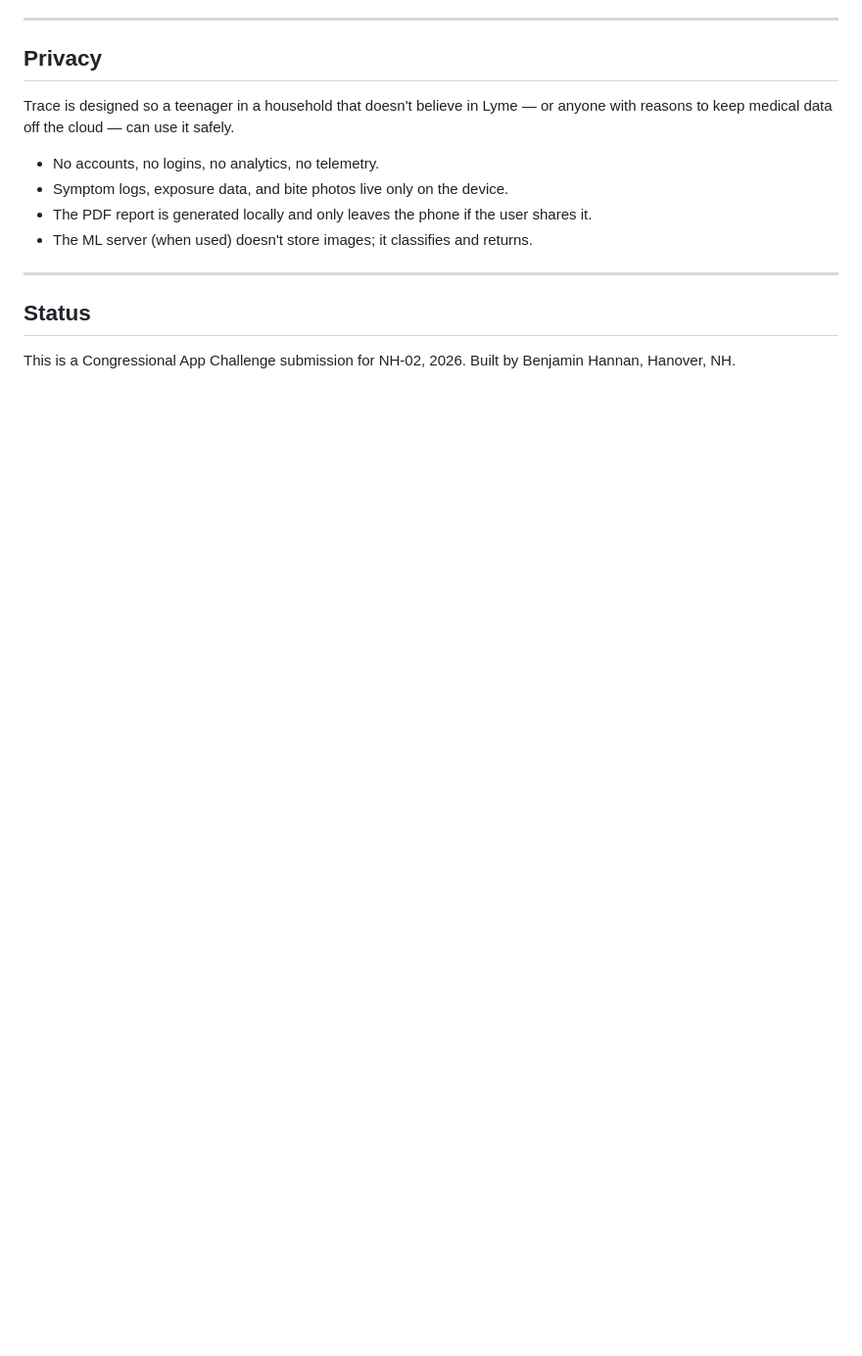
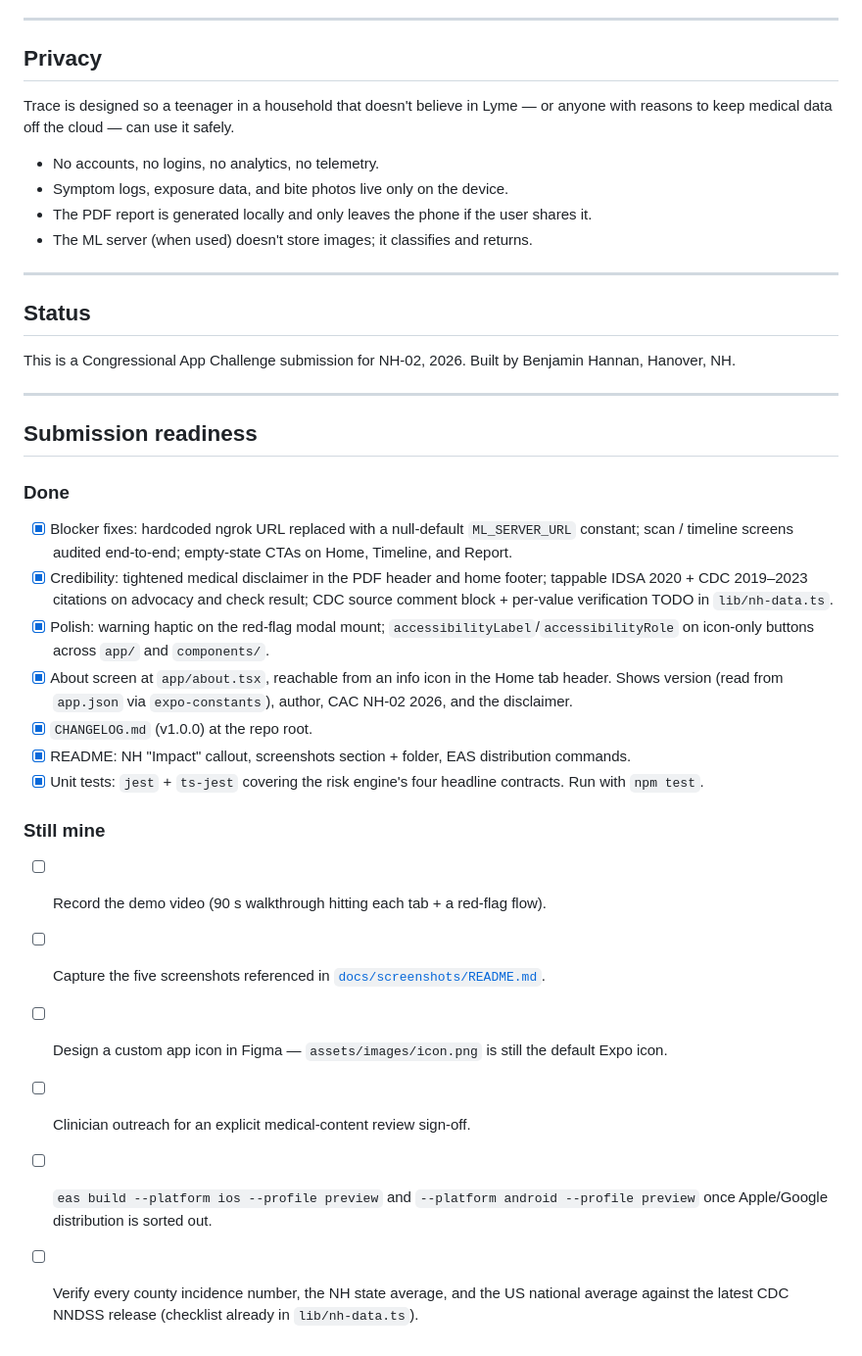
Before and after one commit to BenjaminHannan/Congressional-app, a Markdown page: README.md, the part around the change. Shown at 98% size. Rendered like a GitHub page; blank space fills up the shorter version.

```diff
--- a/README.md
+++ b/README.md
@@ -190,3 +190,26 @@ Trace is designed so a teenager in a household that doesn't believe in Lyme —
 ## Status
 
 This is a Congressional App Challenge submission for NH-02, 2026. Built by Benjamin Hannan, Hanover, NH.
+
+---
+
+## Submission readiness
+
+### Done
+
+- [x] Blocker fixes: hardcoded ngrok URL replaced with a null-default `ML_SERVER_URL` constant; scan / timeline screens audited end-to-end; empty-state CTAs on Home, Timeline, and Report.
+- [x] Credibility: tightened medical disclaimer in the PDF header and home footer; tappable IDSA 2020 + CDC 2019–2023 citations on advocacy and check result; CDC source comment block + per-value verification TODO in `lib/nh-data.ts`.
+- [x] Polish: warning haptic on the red-flag modal mount; `accessibilityLabel`/`accessibilityRole` on icon-only buttons across `app/` and `components/`.
+- [x] About screen at `app/about.tsx`, reachable from an info icon in the Home tab header. Shows version (read from `app.json` via `expo-constants`), author, CAC NH-02 2026, and the disclaimer.
+- [x] `CHANGELOG.md` (v1.0.0) at the repo root.
+- [x] README: NH "Impact" callout, screenshots section + folder, EAS distribution commands.
+- [x] Unit tests: `jest` + `ts-jest` covering the risk engine's four headline contracts. Run with `npm test`.
+
+### Still mine
+
+- [ ] Record the demo video (90 s walkthrough hitting each tab + a red-flag flow).
+- [ ] Capture the five screenshots referenced in [`docs/screenshots/README.md`](docs/screenshots/README.md).
+- [ ] Design a custom app icon in Figma — `assets/images/icon.png` is still the default Expo icon.
+- [ ] Clinician outreach for an explicit medical-content review sign-off.
+- [ ] `eas build --platform ios --profile preview` and `--platform android --profile preview` once Apple/Google distribution is sorted out.
+- [ ] Verify every county incidence number, the NH state average, and the US national average against the latest CDC NNDSS release (checklist already in `lib/nh-data.ts`).
```
Also changed, not shown: _NOTES_TONIGHT.md (added, +55 -0 lines).
